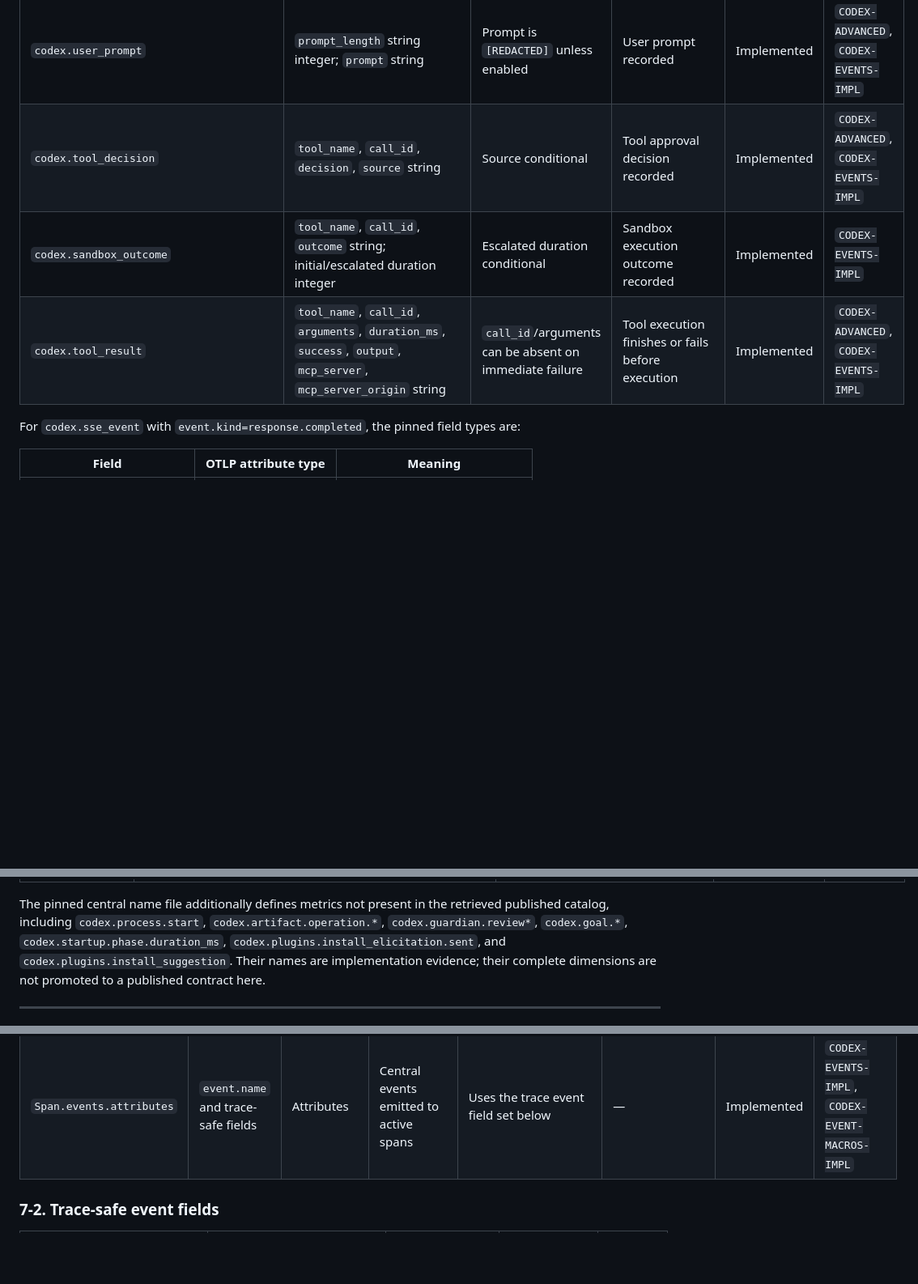
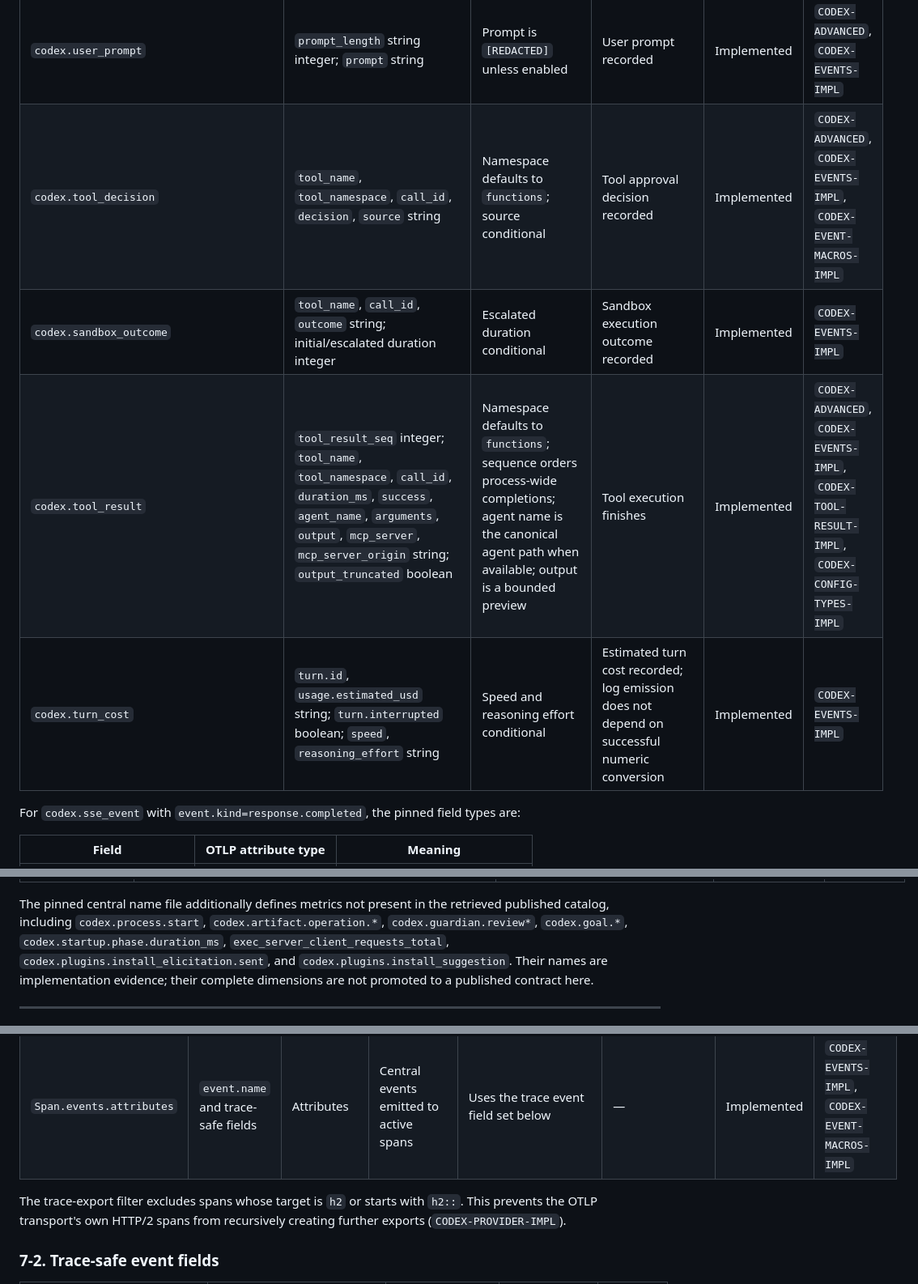
Before and after one commit to kotokumu/agentmetry, a Markdown page: docs/source-telemetry/codex.md, 3 parts joined by grey strips. Shown at 81% size. GitHub-like rendering; blank space fills up the shorter version.

```diff
--- a/docs/source-telemetry/codex.md
+++ b/docs/source-telemetry/codex.md
@@ -138,9 +140,10 @@ integer` mean formatting converts the value to an OTLP string.
 | `codex.auth_recovery` | `auth.mode`, `.step`, `.outcome`, request/CF/error/reason strings; `auth.state_changed` boolean | Optional values omitted | Authentication recovery step recorded | Implemented | `CODEX-EVENTS-IMPL` |
 | `codex.sse_event` | `event.kind`, `duration_ms`, `error.message`; completed-response token fields, `ttft_ms`, `service_tier`, `model_reasoning_effort` | Kind/error/usage fields depend on stream outcome | SSE message processed or failed | Implemented | `CODEX-ADVANCED`, `CODEX-EVENTS-IMPL` |
 | `codex.user_prompt` | `prompt_length` string integer; `prompt` string | Prompt is `[REDACTED]` unless enabled | User prompt recorded | Implemented | `CODEX-ADVANCED`, `CODEX-EVENTS-IMPL` |
-| `codex.tool_decision` | `tool_name`, `call_id`, `decision`, `source` string | Source conditional | Tool approval decision recorded | Implemented | `CODEX-ADVANCED`, `CODEX-EVENTS-IMPL` |
+| `codex.tool_decision` | `tool_name`, `tool_namespace`, `call_id`, `decision`, `source` string | Namespace defaults to `functions`; source conditional | Tool approval decision recorded | Implemented | `CODEX-ADVANCED`, `CODEX-EVENTS-IMPL`, `CODEX-EVENT-MACROS-IMPL` |
 | `codex.sandbox_outcome` | `tool_name`, `call_id`, `outcome` string; initial/escalated duration integer | Escalated duration conditional | Sandbox execution outcome recorded | Implemented | `CODEX-EVENTS-IMPL` |
-| `codex.tool_result` | `tool_name`, `call_id`, `arguments`, `duration_ms`, `success`, `output`, `mcp_server`, `mcp_server_origin` string | `call_id`/arguments can be absent on immediate failure | Tool execution finishes or fails before execution | Implemented | `CODEX-ADVANCED`, `CODEX-EVENTS-IMPL` |
+| `codex.tool_result` | `tool_result_seq` integer; `tool_name`, `tool_namespace`, `call_id`, `duration_ms`, `success`, `agent_name`, `arguments`, `output`, `mcp_server`, `mcp_server_origin` string; `output_truncated` boolean | Namespace defaults to `functions`; sequence orders process-wide completions; agent name is the canonical agent path when available; output is a bounded preview | Tool execution finishes | Implemented | `CODEX-ADVANCED`, `CODEX-EVENTS-IMPL`, `CODEX-TOOL-RESULT-IMPL`, `CODEX-CONFIG-TYPES-IMPL` |
+| `codex.turn_cost` | `turn.id`, `usage.estimated_usd` string; `turn.interrupted` boolean; `speed`, `reasoning_effort` string | Speed and reasoning effort conditional | Estimated turn cost recorded; log emission does not depend on successful numeric conversion | Implemented | `CODEX-EVENTS-IMPL` |
 
 For `codex.sse_event` with `event.kind=response.completed`, the pinned field
 types are:
@@ -246,7 +250,7 @@ is not a stable OTLP compatibility contract.
 The pinned central name file additionally defines metrics not present in the
 retrieved published catalog, including `codex.process.start`,
 `codex.artifact.operation.*`, `codex.guardian.review*`, `codex.goal.*`,
-`codex.startup.phase.duration_ms`,
+`codex.startup.phase.duration_ms`, `exec_server_client_requests_total`,
 `codex.plugins.install_elicitation.sent`, and
 `codex.plugins.install_suggestion`. Their names are implementation evidence;
 their complete dimensions are not promoted to a published contract here.
@@ -267,6 +271,10 @@ span-name or parent/child catalog.
 | `Span.attributes` | Configured span attributes | string map | Every span when configured | Values added by the span processor at span start | — | Implemented | `CODEX-PROVIDER-IMPL` |
 | `Span.events.attributes` | `event.name` and trace-safe fields | Attributes | Central events emitted to active spans | Uses the trace event field set below | — | Implemented | `CODEX-EVENTS-IMPL`, `CODEX-EVENT-MACROS-IMPL` |
 
+The trace-export filter excludes spans whose target is `h2` or starts with
+`h2::`. This prevents the OTLP transport's own HTTP/2 spans from recursively
+creating further exports (`CODEX-PROVIDER-IMPL`).
+
 ### 7-2. Trace-safe event fields
 
 | `event.name` | Trace event fields that differ from logs | Gate/condition | Evidence | Source |
```
Also changed, not shown: other parts of docs/source-telemetry/codex.md (+16 -13 lines), docs/source-telemetry/README.md (+1 -1 lines), docs/source-telemetry/claude-code.md (+26 -5 lines).
